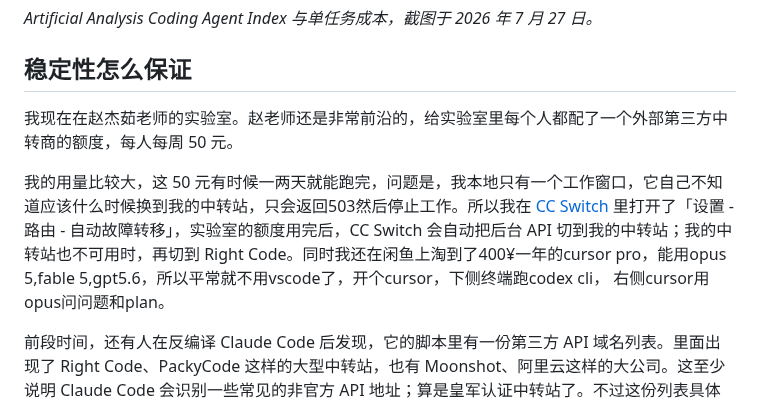
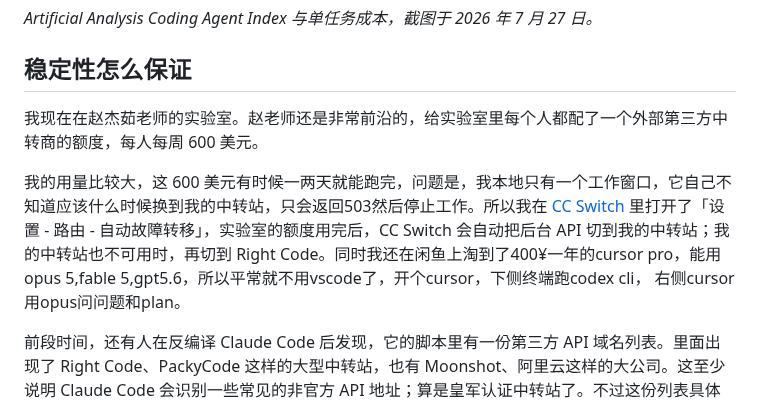
Before and after one commit to zedong-peng/zedong-peng.github.io, a Markdown page: _posts/2026-07-15-gpt-5-6-sol-ultra-freedom-zh.md, the part around the change. GitHub-like rendering.

Commit message:
Update weekly lab quota in Sol Free post

```diff
--- a/_posts/2026-07-15-gpt-5-6-sol-ultra-freedom-zh.md
+++ b/_posts/2026-07-15-gpt-5-6-sol-ultra-freedom-zh.md
@@ -92,9 +92,9 @@ _Artificial Analysis Coding Agent Index 与单任务成本，截图于 2026 年
 
 ## 稳定性怎么保证
 
-我现在在赵杰茹老师的实验室。赵老师还是非常前沿的，给实验室里每个人都配了一个外部第三方中转商的额度，每人每周 50 元。
+我现在在赵杰茹老师的实验室。赵老师还是非常前沿的，给实验室里每个人都配了一个外部第三方中转商的额度，每人每周 600 美元。
 
-我的用量比较大，这 50 元有时候一两天就能跑完，问题是，我本地只有一个工作窗口，它自己不知道应该什么时候换到我的中转站，只会返回503然后停止工作。所以我在 [CC Switch](https://github.com/farion1231/cc-switch) 里打开了「设置 - 路由 - 自动故障转移」，实验室的额度用完后，CC Switch 会自动把后台 API 切到我的中转站；我的中转站也不可用时，再切到 Right Code。同时我还在闲鱼上淘到了400¥一年的cursor pro，能用opus 5,fable 5,gpt5.6，所以平常就不用vscode了，开个cursor，下侧终端跑codex cli， 右侧cursor用opus问问题和plan。
+我的用量比较大，这 600 美元有时候一两天就能跑完，问题是，我本地只有一个工作窗口，它自己不知道应该什么时候换到我的中转站，只会返回503然后停止工作。所以我在 [CC Switch](https://github.com/farion1231/cc-switch) 里打开了「设置 - 路由 - 自动故障转移」，实验室的额度用完后，CC Switch 会自动把后台 API 切到我的中转站；我的中转站也不可用时，再切到 Right Code。同时我还在闲鱼上淘到了400¥一年的cursor pro，能用opus 5,fable 5,gpt5.6，所以平常就不用vscode了，开个cursor，下侧终端跑codex cli， 右侧cursor用opus问问题和plan。
 
 前段时间，还有人在反编译 Claude Code 后发现，它的脚本里有一份第三方 API 域名列表。里面出现了 Right Code、PackyCode 这样的大型中转站，也有 Moonshot、阿里云这样的大公司。这至少说明 Claude Code 会识别一些常见的非官方 API 地址；算是皇军认证中转站了。不过这份列表具体用来做什么，没有进一步研究。
 
```
